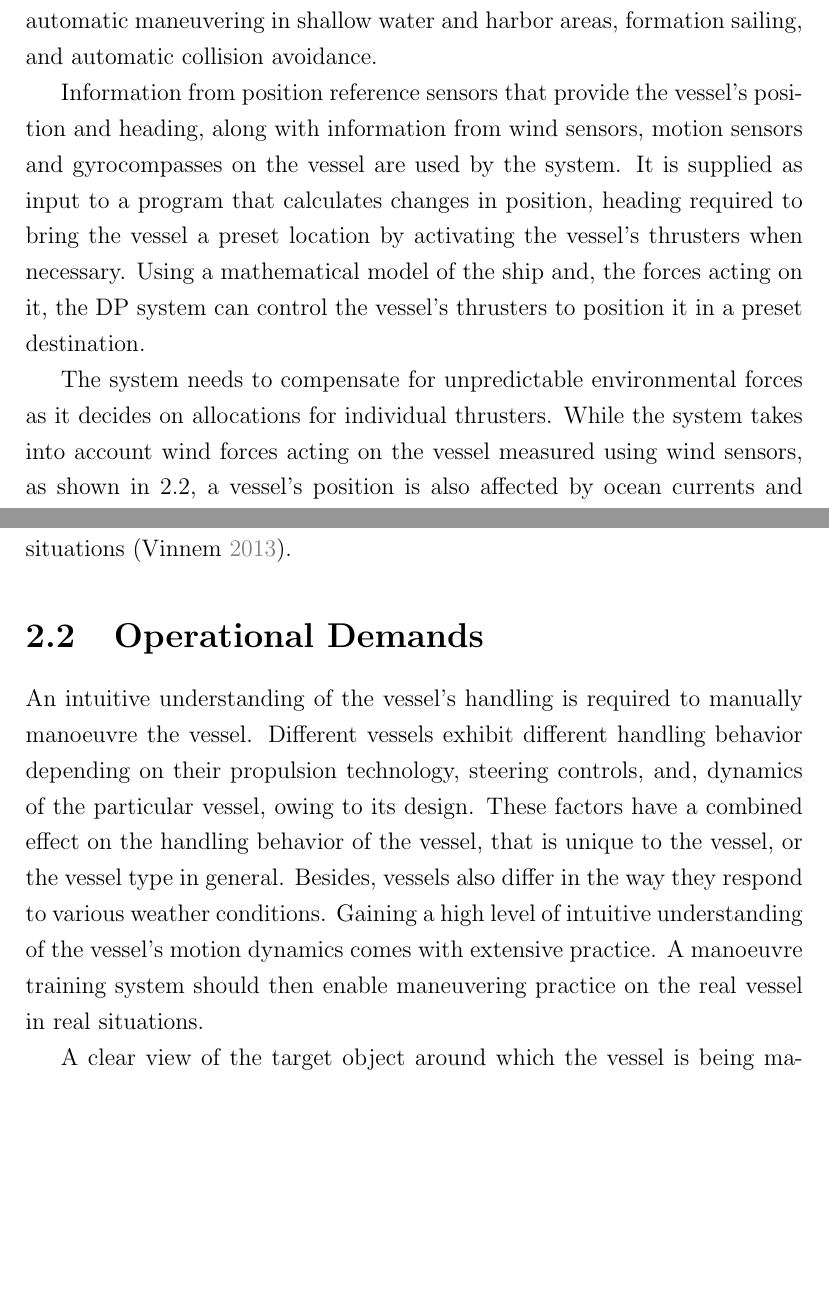
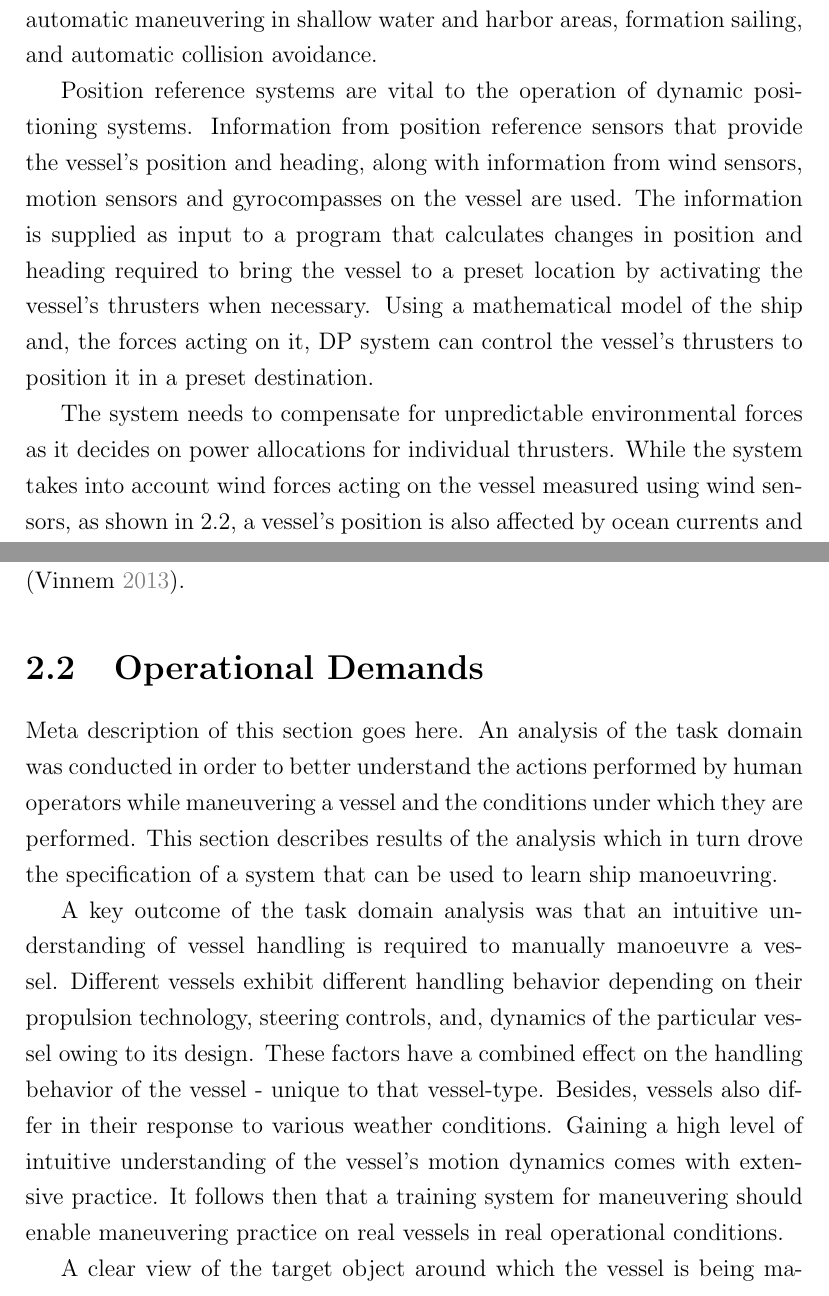
Before and after one commit to augreal-mnayak/thesis-report, a LaTeX thesis (main.tex, which reads foundation.tex): two parts of pages 14 and 17 of 38, joined at a grey line, cut so that both start at the same text, the shorter picture padded with empty space. Compiled offline with pdfLaTeX.

Commit message:
refined operational demands

```diff
--- a/foundation.tex
+++ b/foundation.tex
@@ -49,13 +50,13 @@ Maneuvering plays an important role in platform supply vessels. They transport s
 
 \subsubsection{Dynamic Positioning System}
 
-Dynamic positioning (DP) is an automated system that helps human operators with maneuvering operations. It began to be developed as a system that maintains position and heading of a vessel automatically by using its propellers and thrusters. The use of DP systems has been increasing over the years since its inception in 1960s. There are well over 2000 DP vessels in operation today \cite{sorensen2011survey}. From early days of the technology where main focus areas of research were accurate position measurement and control system technologies used, research has now moved on to more specialized problems such as optimizing them for energy efficiency. With increasing popularity of DP systems and increased use of sophisticated technology onboard ships, the marine industry can expect more advanced automation in vessel control over the years. Future systems could be enabled with features such as automatic maneuvering in shallow water and harbor areas, formation sailing, and automatic collision avoidance.
+Dynamic positioning (DP) is an automated system that helps human operators with maneuvering operations. It began to be developed as a system that maintains position and heading of a vessel automatically by using its propellers and thrusters. The use of DP systems has been increasing over the years since its inception in 1960s. There are well over 2000 DP vessels in operation today \parencite{sorensen2011survey}. From early days of the technology where main focus areas of research were accurate position measurement and control system technologies used, research has now moved on to more specialized problems such as optimizing them for energy efficiency. With increasing popularity of DP systems and increased use of sophisticated technology on-board ships, the marine industry can expect more advanced automation in vessel control over the years. Future systems could be enabled with features such as automatic maneuvering in shallow water and harbor areas, formation sailing, and automatic collision avoidance.
 
 %The popularity of DP systems has grown to a point where they are a component of medium to large sized vessels these days.
 
 %This evolution of navigation technology on ships from mere position monitoring systems to automatic position control system has been accompanied by a corresponding growth of specialized personnel responsible for the monitoring of DP systems.
 
-Information from position reference sensors that provide the vessel’s position and heading, along with information from wind sensors, motion sensors and gyrocompasses on the vessel are used by the system. It is supplied as input to a program that calculates changes in position, heading required to bring the vessel a preset location by activating the vessel’s thrusters when necessary. Using a mathematical model of the ship and, the forces acting on it, the DP system can control the vessel's thrusters to position it in a preset destination.
+Position reference systems are vital to the operation of dynamic positioning systems. Information from position reference sensors that provide the vessel’s position and heading, along with information from wind sensors, motion sensors and gyrocompasses on the vessel are used. The information is supplied as input to a program that calculates changes in position and heading required to bring the vessel to a preset location by activating the vessel’s thrusters when necessary. Using a mathematical model of the ship and, the forces acting on it, DP system can control the vessel's thrusters to position it in a preset destination.
 
 % Figure \ref{fig:dparchitecture} is a model of the functional components of a dynamic positioning system.
 %
@@ -76,7 +77,7 @@ Information from position reference sensors that provide the vessel’s position
 	\label{fig:shipforces}
 \end{figure}
 
-The system needs to compensate for unpredictable environmental forces as it decides on allocations for individual thrusters. While the system takes into account wind forces acting on the vessel measured using wind sensors, as shown in \ref{fig:shipforces}, a vessel's position is also affected by ocean currents and waves. Kalman filter is generally used to model the environmental forces. It is an algorithm that uses a series of measurements observed over time, containing statistical noise and other inaccuracies, and produces estimates of unknown variables by using Bayesian inference and estimating a joint probability distribution over the variables for each timeframe. While it tends to be more precise than algorithms based on a single measurement alone, it is a nevertheless a probability based system that produces estimate predictions of changes in environmental forces over time and some uncertainty in predictions can be expected. Although there do not exist rules specifying acceptance criteria for the positioning performance of DP systems, DNVGL guidelines state that "in moderate weather conditions and with a fully operational DP-system the vessel should generally be able to demonstrate position keeping accuracy with a 3 meter radius and $ \pm $ 1\degree of heading." \parencite{veritas2011dynamic}
+The system needs to compensate for unpredictable environmental forces as it decides on power allocations for individual thrusters. While the system takes into account wind forces acting on the vessel measured using wind sensors, as shown in \ref{fig:shipforces}, a vessel's position is also affected by ocean currents and waves. Kalman filter is generally used to model the environmental forces. It is an algorithm that uses a series of measurements observed over time, containing statistical noise and other inaccuracies, and produces estimates of unknown variables by using Bayesian inference and estimating a joint probability distribution over the variables for each timeframe. While it tends to be more precise than algorithms based on a single measurement alone, it is nevertheless a probability based system that produces estimate predictions of changes in environmental forces over time and some uncertainty in predictions can be expected. Although there do not exist rules specifying acceptance criteria for the positioning performance of DP systems, DNVGL guidelines state that "in moderate weather conditions and with a fully operational DP-system the vessel should generally be able to demonstrate position keeping accuracy with a 3 meter radius and $ \pm $ 1\degree of heading." \parencite{veritas2011dynamic}
 
 
 
@@ -114,7 +115,7 @@ It can be observed that besides functionality, the modes listed above differ by
 %\end{figure}
 
 \subsubsection{Manual Handling}
-Going by number of total losses occuring per year (refer figure \ref{fig:lossesbyyear}), the safety of vessels world-wide can be said to have improved over the years, particularly the last decade, despite the ever increasing number of sea-faring vessels. Nevertheless, there is a growing concern in the industry regarding over-reliance on electronic navigation aids. Studies have found human error to be dominant factor in a significant percentage of the accidents \parencite{baker2005accident, hauff2014analysis}. Incidents such as the Norne shuttle tanker's collision with an FPSO on 5 March 2000, Big Orange XVIII's collision with the water injection facility Ekofisk 2/4-W on 8 June 2009 and standby vessel Far Symphony's impact with the mobile installation West Venture on 7 March 2004 are mentioned as cases of shipping incidents that showcase the lack of preparedness among crew members to handle with emergency situations \parencite{vinnem2013offshore}.
+Going by number of total losses occuring per year (refer figure \ref{fig:lossesbyyear}), the safety of vessels world-wide can be said to have improved over the years, particularly in the last decade, despite the ever increasing number of sea-faring vessels. Nevertheless, there is a growing concern in the industry regarding over-reliance on electronic navigation aids. Studies have found human error to be the dominant factor in a significant percentage of the accidents \parencite{baker2005accident, hauff2014analysis}. Incidents such as the Norne shuttle tanker's collision with an FPSO on March 5, 2000, Big Orange XVIII's collision with the water injection facility Ekofisk 2/4-W on June 8, 2009 and standby vessel Far Symphony's impact with the mobile installation West Venture on March 7, 2004 are mentioned as cases of shipping incidents that showcase the lack of preparedness among crew members to handle with emergency situations \parencite{vinnem2013offshore}.
 
 \begin{figure}
 	\centering
@@ -125,10 +126,11 @@ Going by number of total losses occuring per year (refer figure \ref{fig:lossesb
 
 \section{Operational Demands}
 \label{sec:operationaldemands}
-An intuitive understanding of the vessel’s handling is required to manually manoeuvre the vessel. Different vessels exhibit different handling behavior depending on their propulsion technology, steering controls, and, dynamics of the particular vessel, owing to its design. These factors have a combined effect on the handling behavior of the vessel, that is unique to the vessel, or the vessel type in general. Besides, vessels also differ in the way they respond to various weather conditions.
-Gaining a high level of intuitive understanding of the vessel’s motion dynamics comes with extensive practice. A manoeuvre training system should then enable maneuvering practice on the real vessel in real situations.
+Meta description of this section goes here. An analysis of the task domain was conducted in order to better understand the actions performed by human operators while maneuvering a vessel and the conditions under which they are performed. This section describes results of the analysis which in turn drove the specification of a system that can be used to learn ship manoeuvring.
 
-A clear view of the target object around which the vessel is being maneuvered provides direct visual feedback of the target’s position relative to the vessel. By looking out the bridge windows, the operator can immediately learn about the progress of the maneuvering operation. Using this information, the operator can make adjustments to the vessel's movement as required. When maneuvering large vessels, besides the person at the helm, another person usually aids the operation. Standing outside the bridge of the vessel, this person keeps a lookout for the position of the ship, and conveys it to bridge personnel. He also keeps a lookout for traffic and other objects in the vicinity such as navigational aids.
+A key outcome of the task domain analysis was that an intuitive understanding of vessel handling is required to manually manoeuvre a vessel. Different vessels exhibit different handling behavior depending on their propulsion technology, steering controls, and, dynamics of the particular vessel owing to its design. These factors have a combined effect on the handling behavior of the vessel - unique to that vessel-type. Besides, vessels also differ in their response to various weather conditions. Gaining a high level of intuitive understanding of the vessel’s motion dynamics comes with extensive practice. It follows then that a training system for maneuvering should enable maneuvering practice on real vessels in real operational conditions.
+
+A clear view of the target object around which the vessel is being maneuvered provides direct visual feedback of the target’s position relative to the vessel. By looking out the bridge windows, the operator can immediately learn about progress of the maneuvering operation. Using this information, the operator can make adjustments to the vessel's movement as required. When maneuvering large vessels, besides the person at the helm, another person usually aids the operation. Standing outside the bridge of the vessel, this person keeps a lookout for the position of the ship, and conveys it to bridge personnel. He also keeps a lookout for traffic and other objects in the vicinity such as navigational aids.
 
 Figure \ref{fig:nidpcertification} shows the certification process required to be a qualified dynamic positioning operator. One starts with a classroom-based induction course that provides basic knowledge of the principles and practical use of DP. After such a course, the trainee is expected to be familiar with the components of a DP system, concept of redundancy that separate different classes of DP systems, its modes of operation and limitations. Thereafter the trainee goes on to acquire watchkeeping experience onboard real vessels with DP. This watchkeeping exercise takes place for a relatively short period of time where the trainee is familiarised with DP equipments onboard the vessel and gets to witness operations. This is followed by a simulator-based course where the trainee gets practical experience operating DP systems in onshore simulation centers.
 
```
Also changed, not shown: main.pdf, foundation.tex (17 more changed lines).
